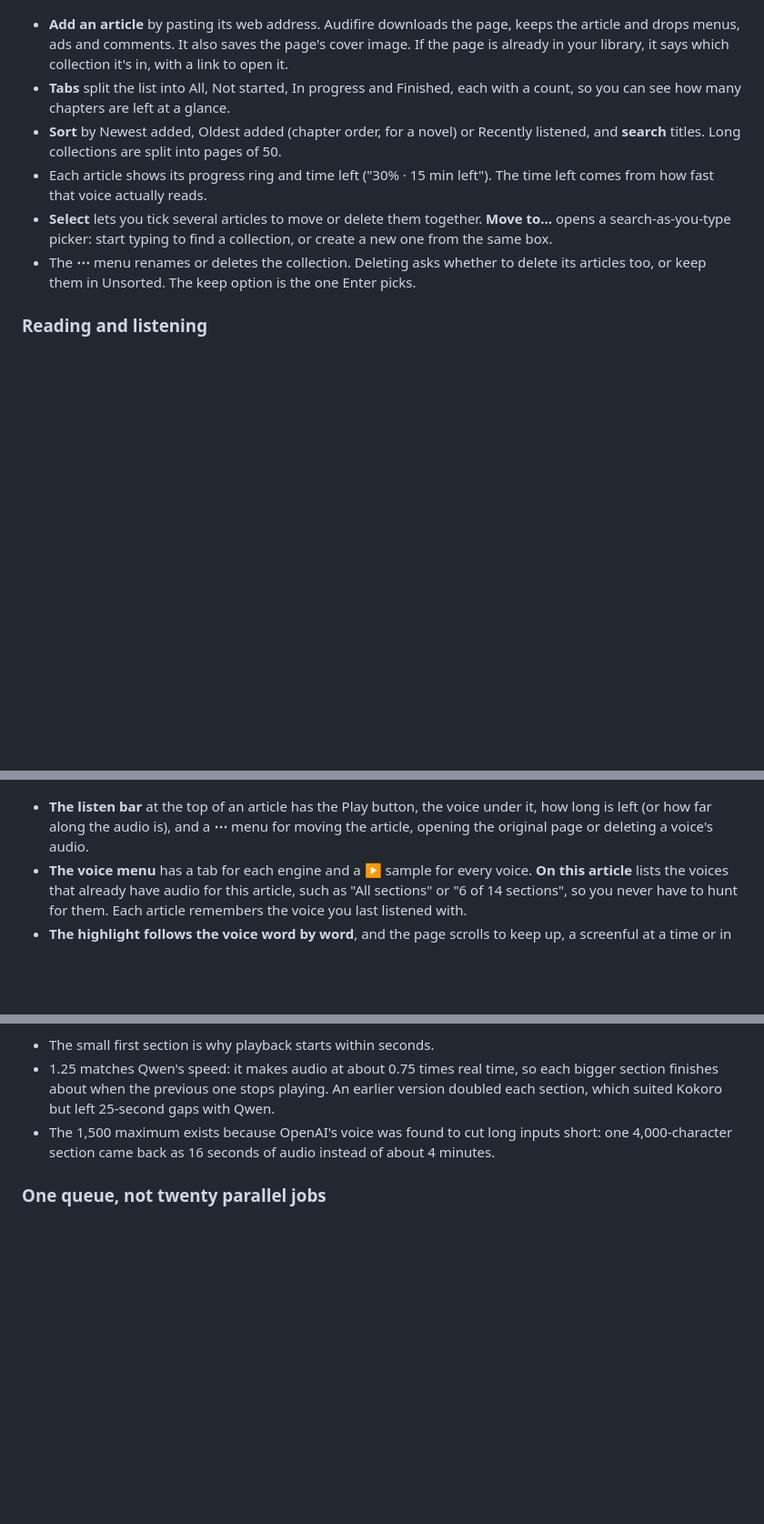
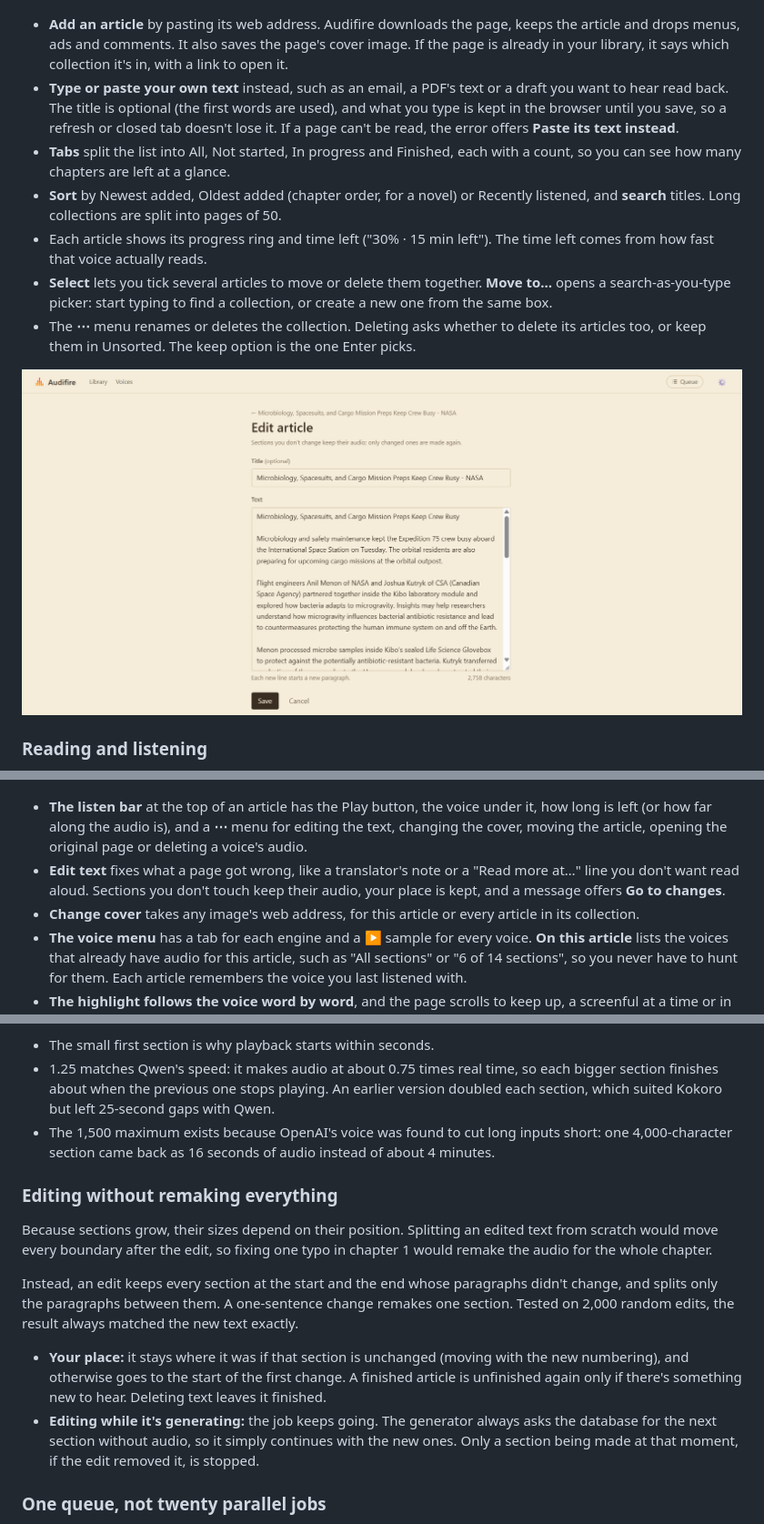
Before and after one commit to fdlai/text_reader, a Markdown page: README.md, 3 parts joined by grey strips. Shown at 91% size. GitHub-like rendering; pictures changed too: docs/screenshots/editor.png (added); blank space fills up the shorter version.

Commit message:
add ability to edit article text and write your own articles

```diff
--- a/README.md
+++ b/README.md
@@ -240,6 +244,11 @@ The front page has two parts:
   keeps the article and drops menus, ads and comments. It also saves the
   page's cover image. If the page is already in your library, it says which
   collection it's in, with a link to open it.
+- **Type or paste your own text** instead, such as an email, a PDF's text or
+  a draft you want to hear read back. The title is optional (the first words
+  are used), and what you type is kept in the browser until you save, so a
+  refresh or closed tab doesn't lose it. If a page can't be read, the error
+  offers **Paste its text instead**.
 - **Tabs** split the list into All, Not started, In progress and Finished,
   each with a count, so you can see how many chapters are left at a glance.
 - **Sort** by Newest added, Oldest added (chapter order, for a novel) or
@@ -254,14 +263,22 @@ The front page has two parts:
   delete its articles too, or keep them in Unsorted. The keep option is the
   one Enter picks.
 
+![Editing an article's text](docs/screenshots/editor.png)
+
 ### Reading and listening
 
 ![The listen bar with the voice menu open](docs/screenshots/voice-menu.png)
 
 - **The listen bar** at the top of an article has the Play button, the voice
   under it, how long is left (or how far along the audio is), and a **⋯**
-  menu for moving the article, opening the original page or deleting a
-  voice's audio.
+  menu for editing the text, changing the cover, moving the article, opening
+  the original page or deleting a voice's audio.
+- **Edit text** fixes what a page got wrong, like a translator's note or a
+  "Read more at…" line you don't want read aloud. Sections you don't touch
+  keep their audio, your place is kept, and a message offers **Go to
+  changes**.
+- **Change cover** takes any image's web address, for this article or every
+  article in its collection.
 - **The voice menu** has a tab for each engine and a ▶ sample for every
   voice. **On this article** lists the voices that already have audio for
   this article, such as "All sections" or "6 of 14 sections", so you never
@@ -408,6 +425,26 @@ to a maximum of 1,500 characters.
 - The 1,500 maximum exists because OpenAI's voice was found to cut long
   inputs short: one 4,000-character section came back as 16 seconds of audio
   instead of about 4 minutes.
+
+### Editing without remaking everything
+
+Because sections grow, their sizes depend on their position. Splitting an
+edited text from scratch would move every boundary after the edit, so fixing
+one typo in chapter 1 would remake the audio for the whole chapter.
+
+Instead, an edit keeps every section at the start and the end whose
+paragraphs didn't change, and splits only the paragraphs between them. A
+one-sentence change remakes one section. Tested on 2,000 random edits, the
+result always matched the new text exactly.
+
+- **Your place:** it stays where it was if that section is unchanged (moving
+  with the new numbering), and otherwise goes to the start of the first
+  change. A finished article is unfinished again only if there's something
+  new to hear. Deleting text leaves it finished.
+- **Editing while it's generating:** the job keeps going. The generator
+  always asks the database for the next section without audio, so it simply
+  continues with the new ones. Only a section being made at that moment, if
+  the edit removed it, is stopped.
 
 ### One queue, not twenty parallel jobs
 
```
Also changed, not shown: other parts of README.md (+9 -4 lines), 18 other files.
